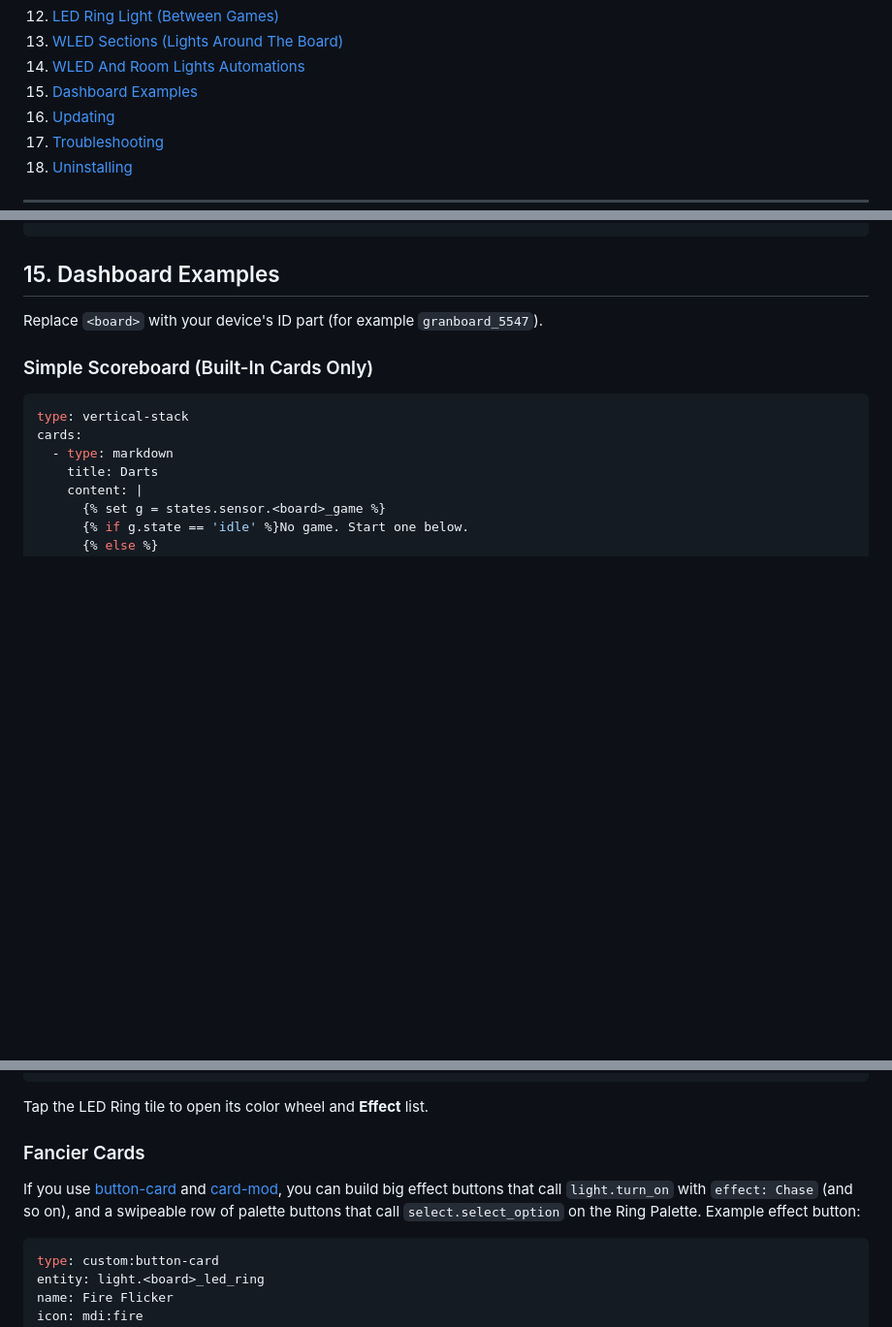
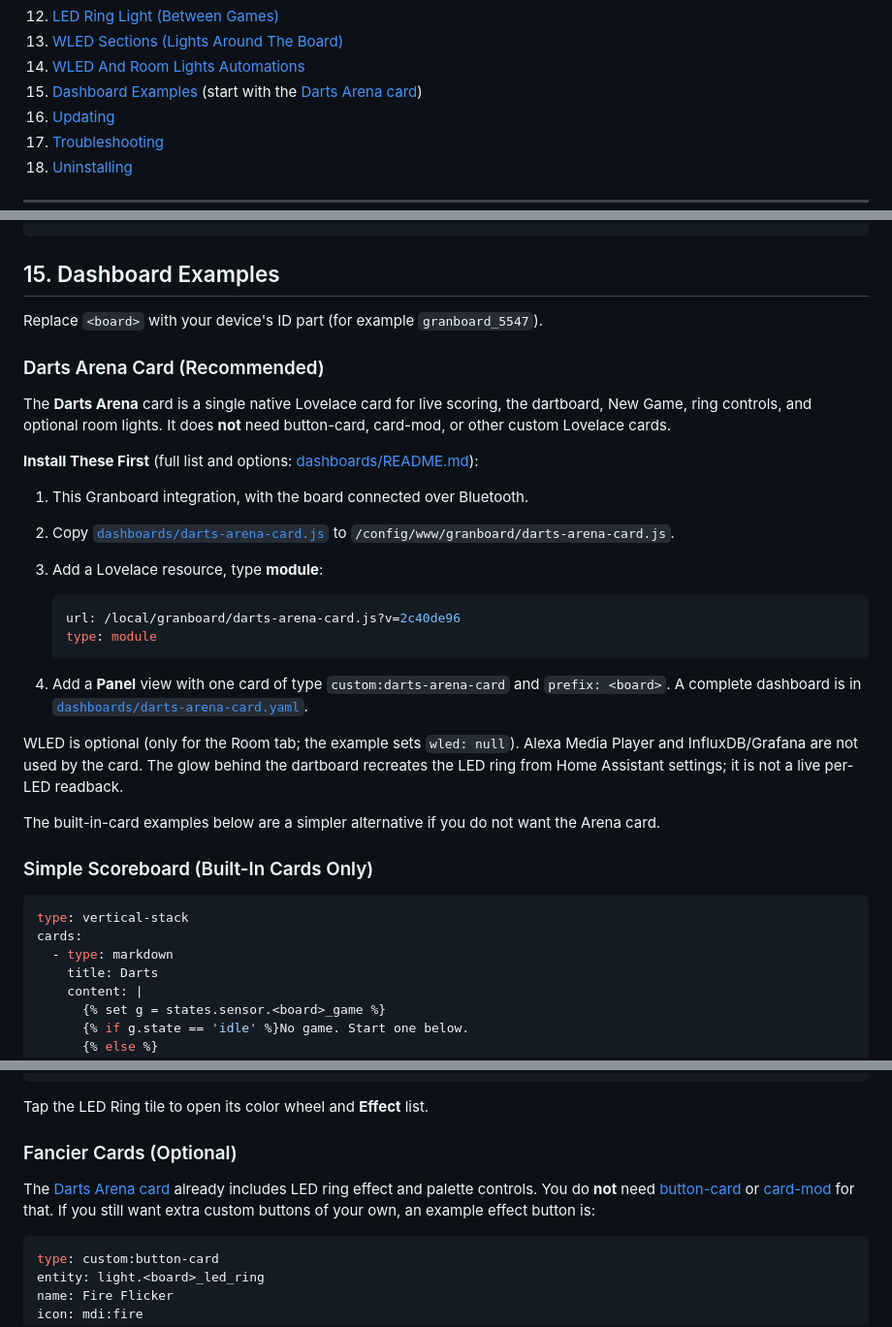
Before and after one commit to afcragg78/ha-granboard, a Markdown page: docs/INSTALL.md, 3 parts joined by grey strips. Shown at 97% size. Rendered like a GitHub page; blank space fills up the shorter version.

````diff
--- a/docs/INSTALL.md
+++ b/docs/INSTALL.md
@@ -20,7 +20,7 @@ This guide walks you through everything from a fresh install to lights, sounds,
 12. [LED Ring Light (Between Games)](#12-led-ring-light-between-games)
 13. [WLED Sections (Lights Around The Board)](#13-wled-sections-lights-around-the-board)
 14. [WLED And Room Lights Automations](#14-wled-and-room-lights-automations)
-15. [Dashboard Examples](#15-dashboard-examples)
+15. [Dashboard Examples](#15-dashboard-examples) (start with the [Darts Arena card](#darts-arena-card-recommended))
 16. [Updating](#16-updating)
 17. [Troubleshooting](#17-troubleshooting)
 18. [Uninstalling](#18-uninstalling)
@@ -643,6 +643,27 @@ automation:
 
 Replace `<board>` with your device's ID part (for example `granboard_5547`).
 
+### Darts Arena Card (Recommended)
+
+The **Darts Arena** card is a single native Lovelace card for live scoring, the dartboard, New Game, ring controls, and optional room lights. It does **not** need button-card, card-mod, or other custom Lovelace cards.
+
+**Install These First** (full list and options: [dashboards/README.md](../dashboards/README.md)):
+
+1. This Granboard integration, with the board connected over Bluetooth.
+2. Copy [`dashboards/darts-arena-card.js`](../dashboards/darts-arena-card.js) to `/config/www/granboard/darts-arena-card.js`.
+3. Add a Lovelace resource, type **module**:
+
+   ```yaml
+   url: /local/granboard/darts-arena-card.js?v=2c40de96
+   type: module
+   ```
+
+4. Add a **Panel** view with one card of type `custom:darts-arena-card` and `prefix: <board>`. A complete dashboard is in [`dashboards/darts-arena-card.yaml`](../dashboards/darts-arena-card.yaml).
+
+WLED is optional (only for the Room tab; the example sets `wled: null`). Alexa Media Player and InfluxDB/Grafana are not used by the card. The glow behind the dartboard recreates the LED ring from Home Assistant settings; it is not a live per-LED readback.
+
+The built-in-card examples below are a simpler alternative if you do not want the Arena card.
+
 ### Simple Scoreboard (Built-In Cards Only)
 
 ```yaml
@@ -727,9 +748,9 @@ cards:
 
 Tap the LED Ring tile to open its color wheel and **Effect** list.
 
-### Fancier Cards
+### Fancier Cards (Optional)
 
-If you use [button-card](https://github.com/custom-cards/button-card) and [card-mod](https://github.com/thomasloven/lovelace-card-mod), you can build big effect buttons that call `light.turn_on` with `effect: Chase` (and so on), and a swipeable row of palette buttons that call `select.select_option` on the Ring Palette. Example effect button:
+The [Darts Arena card](#darts-arena-card-recommended) already includes LED ring effect and palette controls. You do **not** need [button-card](https://github.com/custom-cards/button-card) or [card-mod](https://github.com/thomasloven/lovelace-card-mod) for that. If you still want extra custom buttons of your own, an example effect button is:
 
 ```yaml
 type: custom:button-card
````
Also changed, not shown: other parts of docs/INSTALL.md (+1 -0 lines), CHANGELOG.md (+7 -0 lines), README.md (+41 -0 lines), dashboards/README.md (added, +73 -0 lines), images/darts-arena/glow-color-cycle.jpg (added), images/darts-arena/glow-rainbow-sweep.jpg (added), images/darts-arena/playing.jpg (added), 3 other files.
